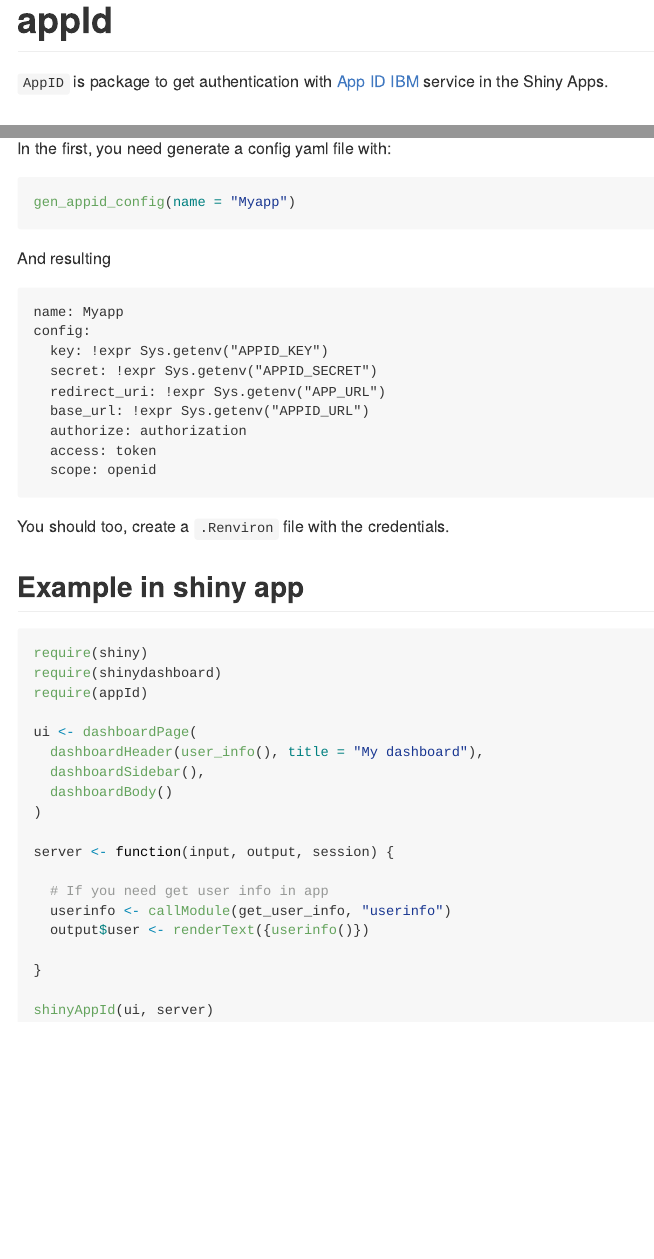
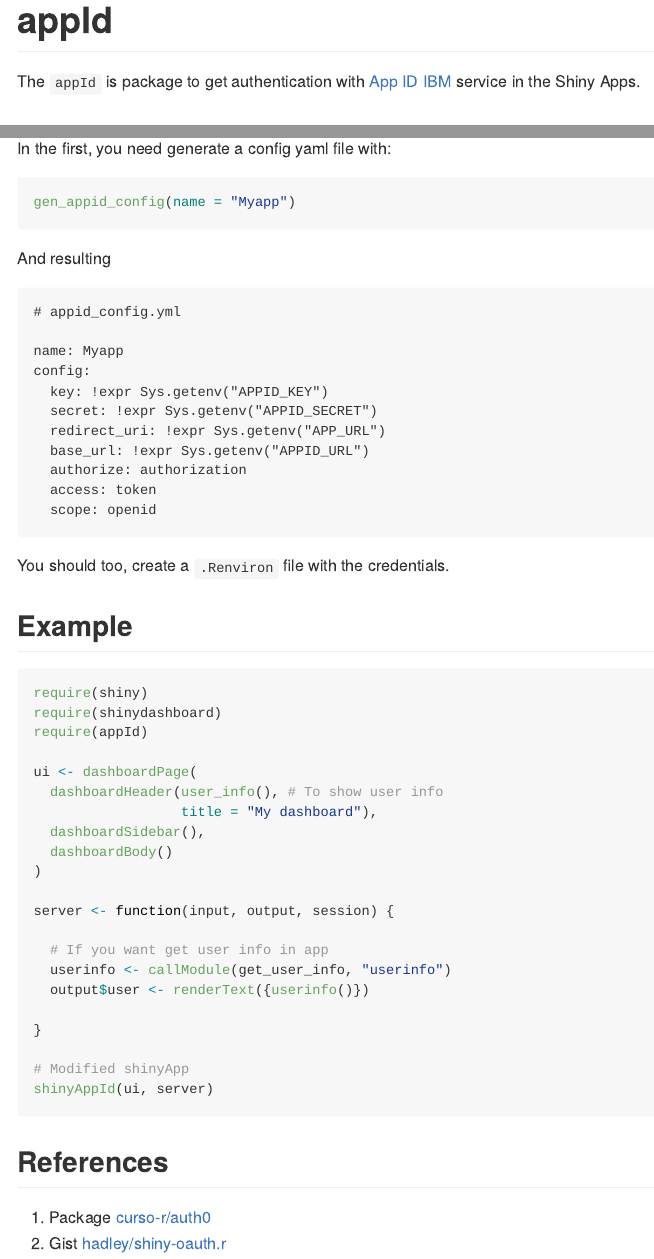
Before and after one commit to th1460/appId, an R Markdown document (README.Rmd): the page in a window 1100 px wide, from its top, and a second part further down, joined at a grey line. The pictures show the output file README.md that the author committed with the source, drawn offline in the style of GitHub; badge pictures from the web are left out.

Commit message:
fix README

````diff
--- a/README.Rmd
+++ b/README.Rmd
@@ -13,7 +13,7 @@ knitr::opts_chunk$set(echo = TRUE, warning = FALSE, message = FALSE)
 [![R build status](https://github.com/th1460/appId/workflows/R-CMD-check/badge.svg)](https://github.com/th1460/appId/actions)
 <!-- badges: end -->
 
-`appID` is package to get authentication with [App ID IBM](https://www.ibm.com/cloud/app-id) service in the Shiny Apps.
+The `appId` is package to get authentication with [App ID IBM](https://www.ibm.com/cloud/app-id) service in the Shiny Apps.
 
 ## Install
 
@@ -36,6 +36,8 @@ gen_appid_config(name = "Myapp")
 And resulting
 
 ```
+# appid_config.yml
+
 name: Myapp
 config:
   key: !expr Sys.getenv("APPID_KEY")
@@ -50,7 +52,7 @@ config:
 
 You should too, create a `.Renviron` file with the credentials.
 
-## Example in shiny app
+## Example
 
 ```{r eval=FALSE}
 
@@ -59,7 +61,8 @@ require(shinydashboard)
 require(appId)
 
 ui <- dashboardPage(
-  dashboardHeader(user_info(), title = "My dashboard"),
+  dashboardHeader(user_info(), # To show user info
+                  title = "My dashboard"),
   dashboardSidebar(),
   dashboardBody()
 )
@@ -76,3 +79,8 @@ server <- function(input, output, session) {
 shinyAppId(ui, server)
 
 ```
+
+## References
+
+1. Package [curso-r/auth0](https://github.com/curso-r/auth0)
+2. Gist [hadley/shiny-oauth.r](https://gist.github.com/hadley/144c406871768d0cbe66b0b810160528)
````
Also changed, not shown: README.md.
